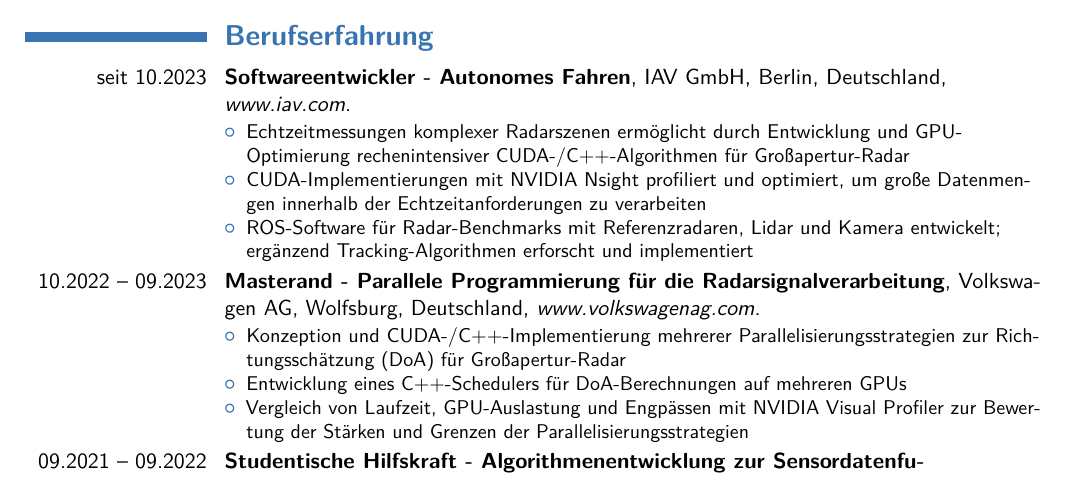
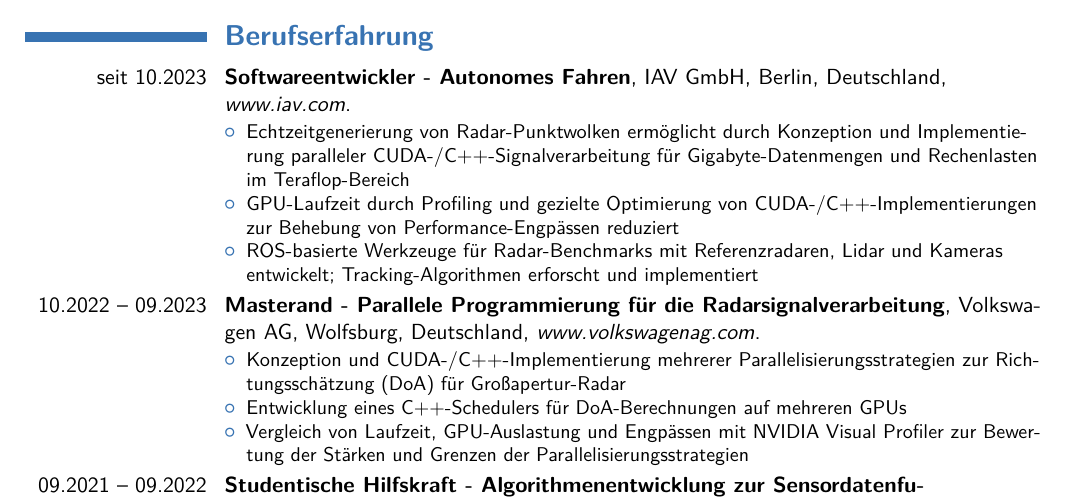
Before and after one commit to MinhazRaufoon/lebenslauf, a LaTeX CV (main_de.tex): part of page 1 of 2, cut so that both start at the same text. Compiled offline with pdfLaTeX; a LaTeX package or settings file that is missing is left out.

Commit message:
improve work

```diff
--- a/main_de.tex
+++ b/main_de.tex
@@ -157,9 +157,9 @@
 {Berlin, Deutschland}
 {\textit{www.iav.com}}
 {\begin{itemize}
-    \item Echtzeitmessungen komplexer Radarszenen ermöglicht durch Entwicklung und GPU-Optimierung rechenintensiver CUDA-/C++-Algorithmen für Großapertur-Radar
-    \item CUDA-Implementierungen mit NVIDIA Nsight profiliert und optimiert, um große Datenmengen innerhalb der Echtzeitanforderungen zu verarbeiten
-    \item ROS-Software für Radar-Benchmarks mit Referenzradaren, Lidar und Kamera entwickelt; ergänzend Tracking-Algorithmen erforscht und implementiert
+    \item Echtzeitgenerierung von Radar-Punktwolken ermöglicht durch Konzeption und Implementierung paralleler CUDA-/C++-Signalverarbeitung für Gigabyte-Datenmengen und Rechenlasten im Teraflop-Bereich
+    \item GPU-Laufzeit durch Profiling und gezielte Optimierung von CUDA-/C++-Implementierungen zur Behebung von Performance-Engpässen reduziert
+    \item ROS-basierte Werkzeuge für Radar-Benchmarks mit Referenzradaren, Lidar und Kameras entwickelt; Tracking-Algorithmen erforscht und implementiert
 \end{itemize}}
 
 \cventry{10.2022 -- 09.2023}
```
Also changed, not shown: main_en.tex (+3 -3 lines).
